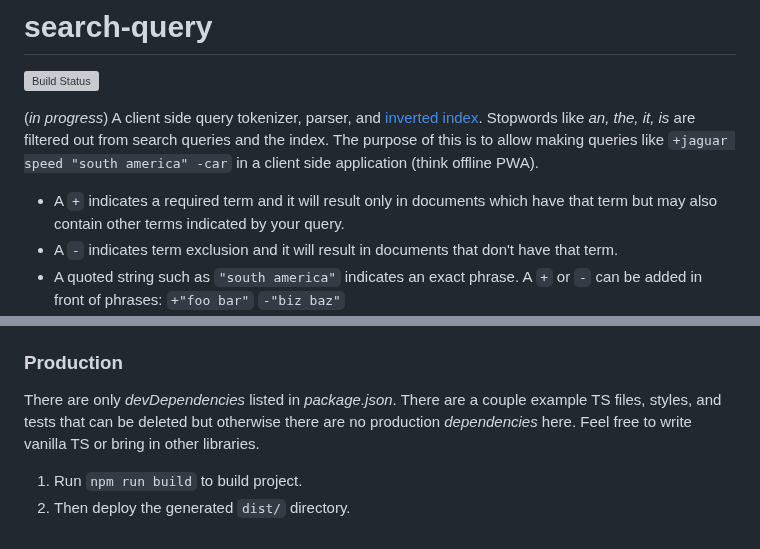
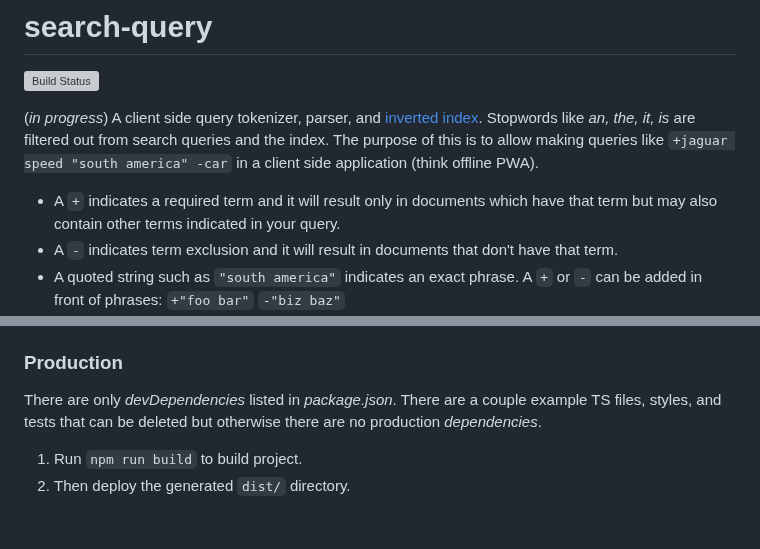
Before and after one commit to vasilionjea/lofi-dx, a Markdown page: README.md, 2 parts joined by grey strips. GitHub-like rendering; grey boxes are pictures that could not be loaded.

```diff
--- a/README.md
+++ b/README.md
@@ -3,7 +3,7 @@
 
 (_in progress_) A client side query tokenizer, parser, and [inverted index](https://en.wikipedia.org/wiki/Inverted_index). Stopwords like _an, the, it, is_ are filtered out from search queries and the index. The purpose of this is to allow making queries like `+jaguar speed "south america" -car` in a client side application (think offline PWA).
 
-* A `+` indicates a required term and it will result only in documents which have that term but may also contain other terms indicated by your query.
+* A `+` indicates a required term and it will result only in documents which have that term but may also contain other terms indicated in your query.
 * A `-` indicates term exclusion and it will result in documents that don't have that term.
 * A quoted string such as `"south america"` indicates an exact phrase. A `+` or `-` can be added in front of phrases: `+"foo bar"` `-"biz baz"`
 * Simple terms like `software engineer` will result in documents that may have either one or both terms, but not necessarily as a phrase.
@@ -104,7 +104,7 @@ You must have NodeJS already installed on your machine, then run `npm install` b
 * `npm run test` to run tests in watch mode, or `npm run test:ci` to run tests once.
 
 ### Production
-There are only _devDependencies_ listed in _package.json_. There are a couple example TS files, styles, and tests that can be deleted but otherwise there are no production _dependencies_ here. Feel free to write vanilla TS or bring in other libraries.
+There are only _devDependencies_ listed in _package.json_. There are a couple example TS files, styles, and tests that can be deleted but otherwise there are no production _dependencies_.
 
 1. Run `npm run build` to build project.
 2. Then deploy the generated `dist/` directory.
```
